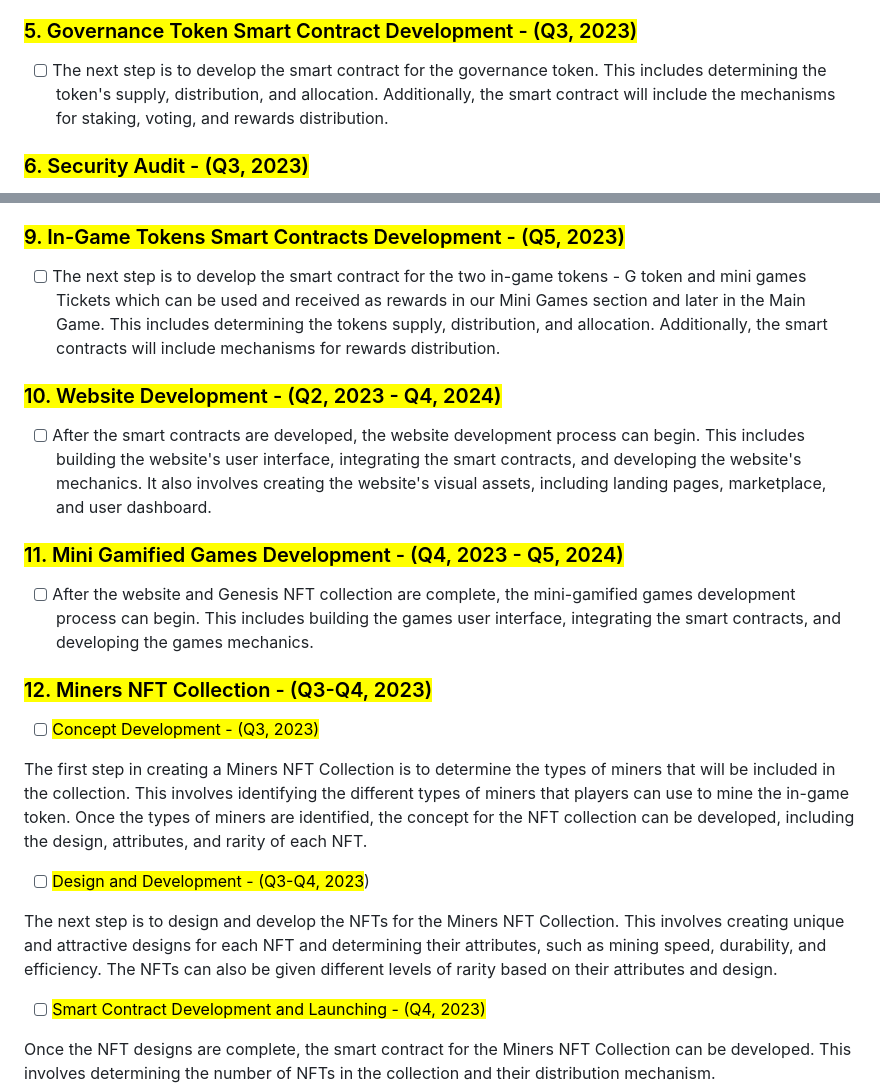
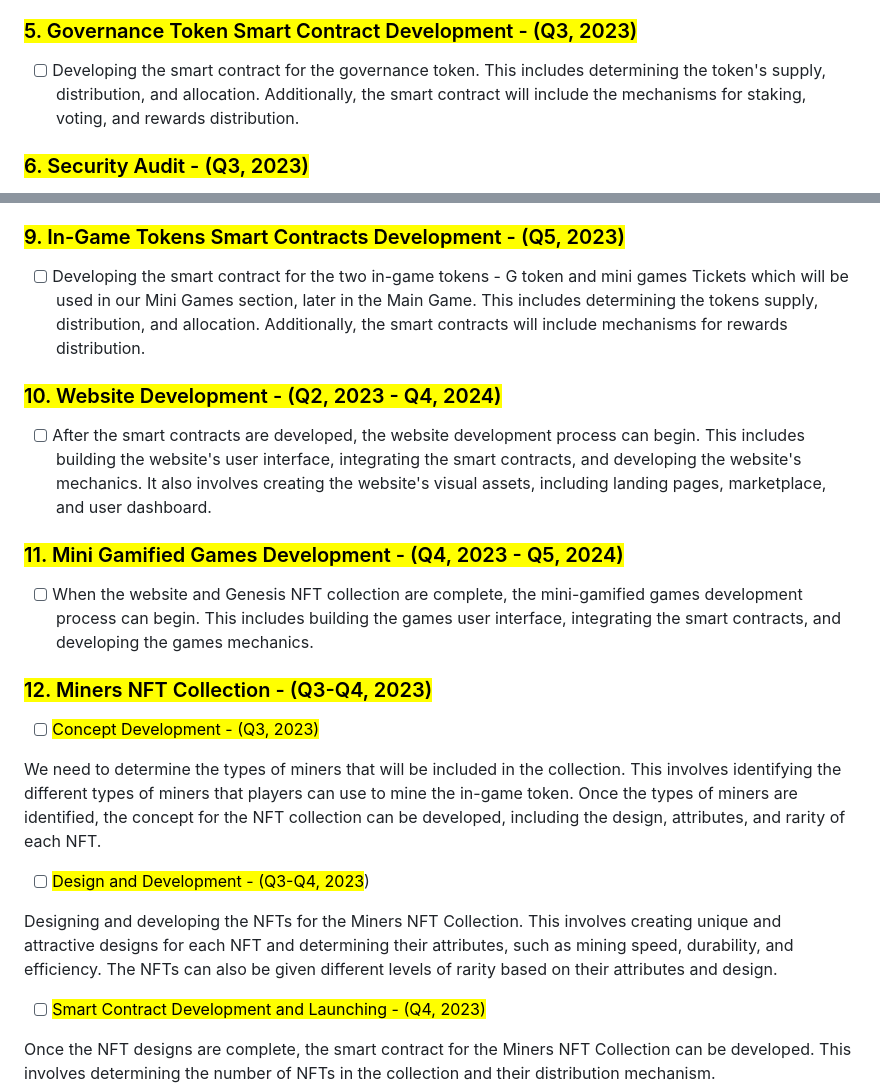
Before and after one commit to MilenDinev/Web3InteractionsSimulatorAPI, a Markdown page: GitBook-Docs/project-information/roadmap.md, 2 parts joined by grey strips. Rendered like a GitHub page.

Commit message:
GITBOOK-22: change request with no subject merged in GitBook

```diff
--- a/GitBook-Docs/project-information/roadmap.md
+++ b/GitBook-Docs/project-information/roadmap.md
@@ -18,7 +18,7 @@
 
 ### <mark style="color:orange;">5. Governance Token Smart Contract Development - (Q3, 2023)</mark>
 
-* [ ] The next step is to develop the smart contract for the governance token. This includes determining the token's supply, distribution, and allocation. Additionally, the smart contract will include the mechanisms for staking, voting, and rewards distribution.
+* [ ] Developing the smart contract for the governance token. This includes determining the token's supply, distribution, and allocation. Additionally, the smart contract will include the mechanisms for staking, voting, and rewards distribution.
 
 ### <mark style="color:orange;">6. Security Audit - (Q3, 2023)</mark>
 
@@ -34,7 +34,7 @@
 
 ### <mark style="color:orange;">9. In-Game Tokens Smart Contracts Development - (Q5, 2023)</mark>
 
-* [ ] The next step is to develop the smart contract for the two in-game tokens - G token and mini games Tickets which can be used and received as rewards in our Mini Games section and later in the Main Game. This includes determining the tokens supply, distribution, and allocation. Additionally, the smart contracts will include mechanisms for rewards distribution.
+* [ ] Developing the smart contract for the two in-game tokens - G token and mini games Tickets which will be used  in our Mini Games section, later in the Main Game. This includes determining the tokens supply, distribution, and allocation. Additionally, the smart contracts will include mechanisms for rewards distribution.
 
 ### <mark style="color:orange;">10. Website Development - (Q2, 2023 - Q4, 2024)</mark>
 
@@ -42,17 +42,17 @@
 
 ### <mark style="color:orange;">11. Mini Gamified Games Development - (Q4, 2023 - Q5, 2024)</mark>
 
-* [ ] After the website and Genesis NFT collection are complete, the mini-gamified games development process can begin. This includes building the games user interface, integrating the smart contracts, and developing the games mechanics.
+* [ ] When the website and Genesis NFT collection are complete, the mini-gamified games development process can begin. This includes building the games user interface, integrating the smart contracts, and developing the games mechanics.
 
 ### <mark style="color:orange;">12. Miners NFT Collection - (Q3-Q4, 2023)</mark>
 
 * [ ] <mark style="color:yellow;">Concept Development - (Q3, 2023)</mark>
 
-The first step in creating a Miners NFT Collection is to determine the types of miners that will be included in the collection. This involves identifying the different types of miners that players can use to mine the in-game token. Once the types of miners are identified, the concept for the NFT collection can be developed, including the design, attributes, and rarity of each NFT.
+We need to determine the types of miners that will be included in the collection. This involves identifying the different types of miners that players can use to mine the in-game token. Once the types of miners are identified, the concept for the NFT collection can be developed, including the design, attributes, and rarity of each NFT.
 
 * [ ] <mark style="color:yellow;">Design and Development - (Q3-Q4, 2023</mark>)
 
-The next step is to design and develop the NFTs for the Miners NFT Collection. This involves creating unique and attractive designs for each NFT and determining their attributes, such as mining speed, durability, and efficiency. The NFTs can also be given different levels of rarity based on their attributes and design.
+Designing and developing the NFTs for the Miners NFT Collection. This involves creating unique and attractive designs for each NFT and determining their attributes, such as mining speed, durability, and efficiency. The NFTs can also be given different levels of rarity based on their attributes and design.
 
 * [ ] <mark style="color:yellow;">Smart Contract Development and Launching - (Q4, 2023)</mark>
 
```
